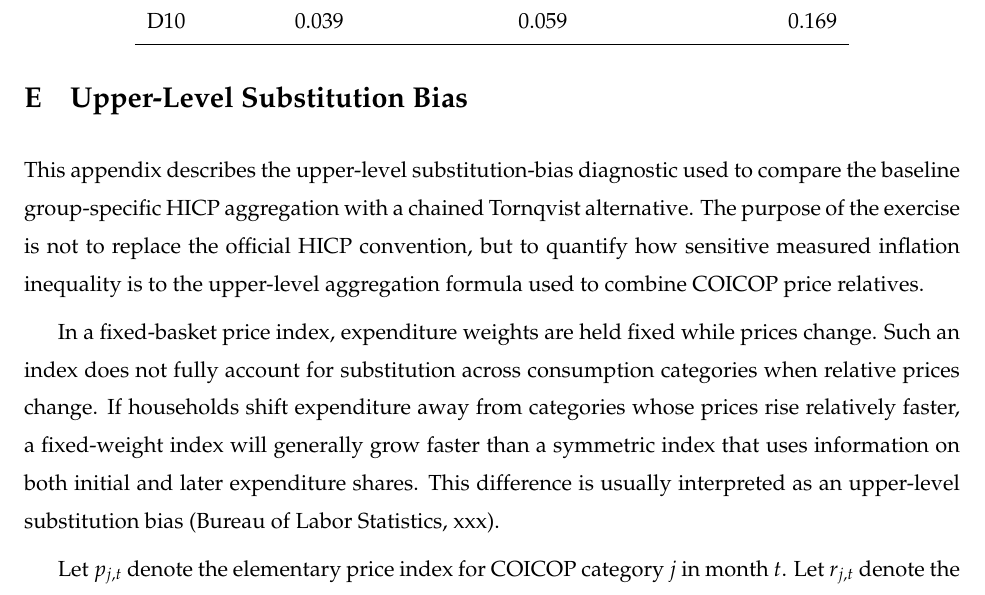
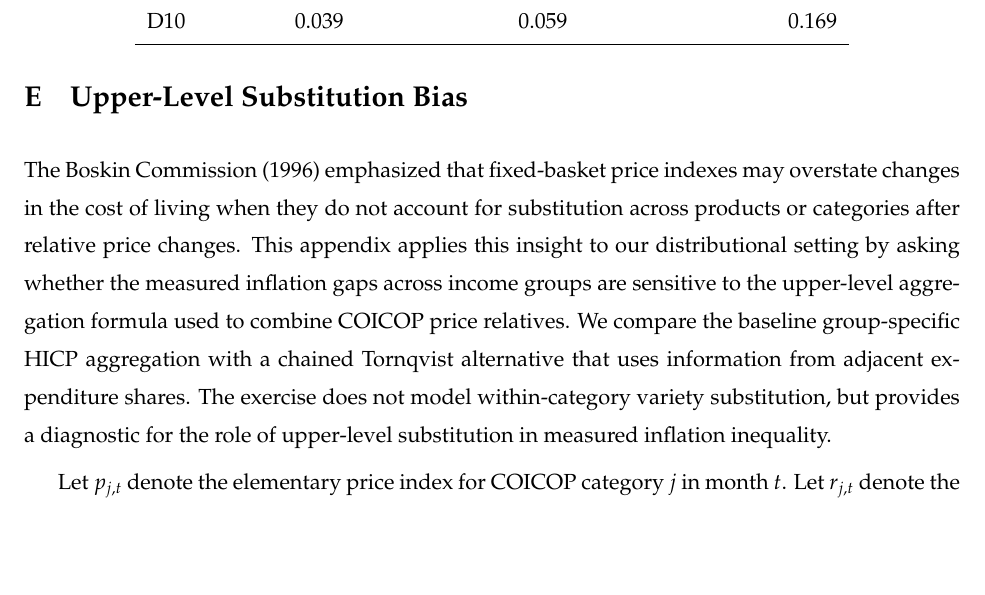
Before and after one commit to JeremiMontornes/https-github.com-JeremiMontornes-inflation-inequality-paper-, a LaTeX paper (main.tex, which reads appendices/substitution_bias_appendix.tex): part of page 35 of 37, cut so that both start at the same text, the shorter picture padded with empty space. Compiled offline with pdfLaTeX.

Commit message:
Revise substitution bias appendix introduction

```diff
--- a/appendices/substitution_bias_appendix.tex
+++ b/appendices/substitution_bias_appendix.tex
@@ -1,19 +1,16 @@
 \section{Upper-Level Substitution Bias}
 \label{app:substitution-bias}
 
-This appendix describes the upper-level substitution-bias diagnostic used to
+The Boskin Commission (1996) emphasized that fixed-basket price indexes may
+overstate changes in the cost of living when they do not account for
+substitution across products or categories after relative price changes. This
+appendix applies this insight to our distributional setting by asking whether
+the measured inflation gaps across income groups are sensitive to the
+upper-level aggregation formula used to combine COICOP price relatives. We
 compare the baseline group-specific HICP aggregation with a chained Tornqvist
-alternative. The purpose of the exercise is not to replace the official HICP
-convention, but to quantify how sensitive measured inflation inequality is to
-the upper-level aggregation formula used to combine COICOP price relatives.
-
-In a fixed-basket price index, expenditure weights are held fixed while prices
-change. Such an index does not fully account for substitution across
-consumption categories when relative prices change. If households shift
-expenditure away from categories whose prices rise relatively faster, a
-fixed-weight index will generally grow faster than a symmetric index that uses
-information on both initial and later expenditure shares. This difference is
-usually interpreted as an upper-level substitution bias (Bureau of Labor Statistics, xxx).
+alternative that uses information from adjacent expenditure shares. The exercise
+does not model within-category variety substitution, but provides a diagnostic
+for the role of upper-level substitution in measured inflation inequality.
 
 
 Let \(p_{j,t}\) denote the elementary price index for COICOP category \(j\) in
```
